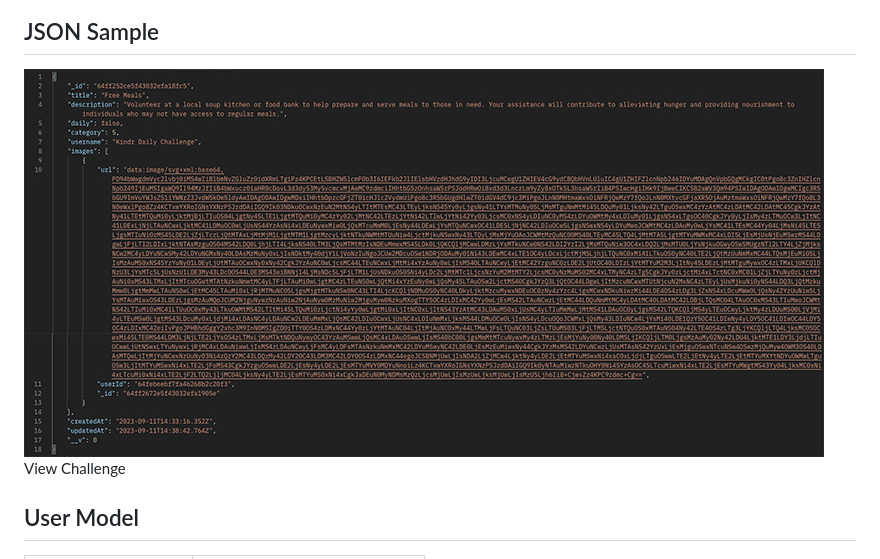
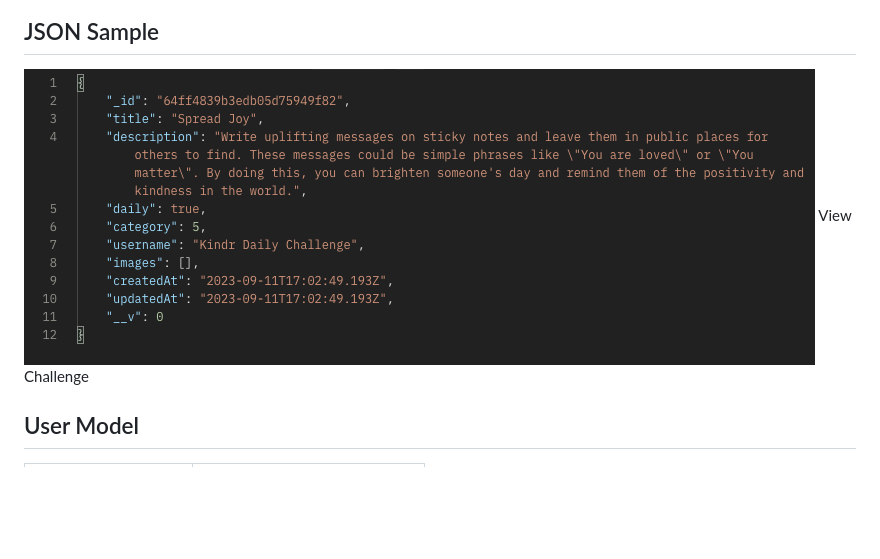
Before and after one commit to LouisPino/Kindr, a Markdown page: PLANNING.md, the part around the change. GitHub-like rendering; pictures changed too: Planning-Doc/JSON.jpg (deleted), Planning-Doc/JSON.png (added); blank space fills up the shorter version.

Commit message:
updating json image

```diff
--- a/PLANNING.md
+++ b/PLANNING.md
@@ -24,7 +24,7 @@ Kindr is a heartwarming mobile app designed to inspire and spread kindness in yo
 ![Component Tree](Planning-Doc/Component-Hierarchy.jpg)
 
 ## JSON Sample
-![JSON Sample](Planning-Doc/JSON.jpg)
+![JSON Sample](Planning-Doc/JSON.png)
 View Challenge
 
 ## User Model
```
